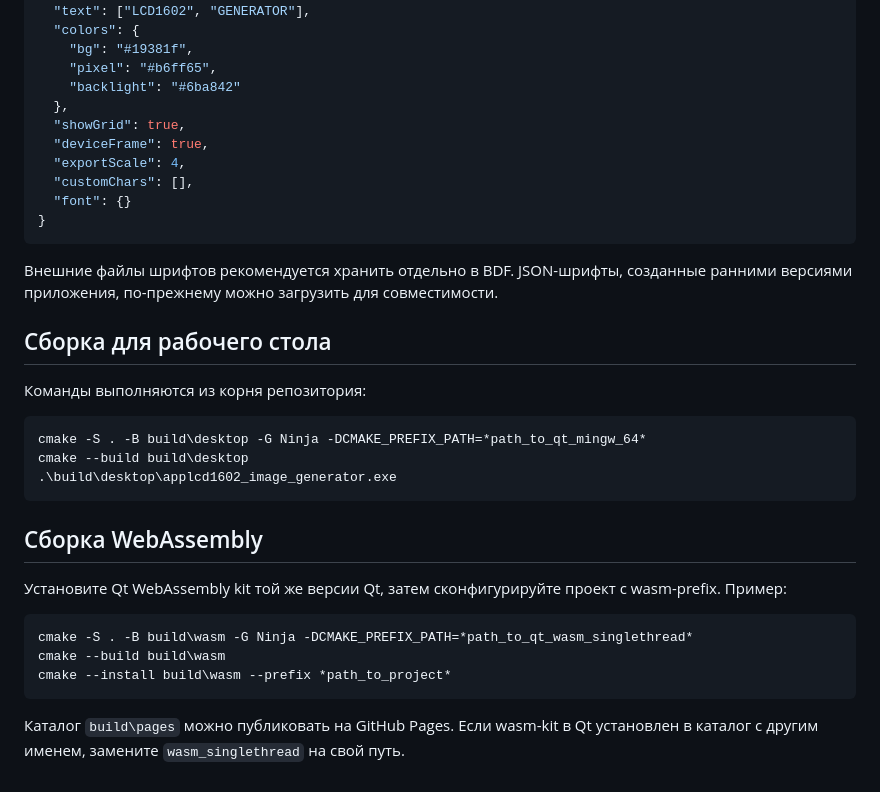
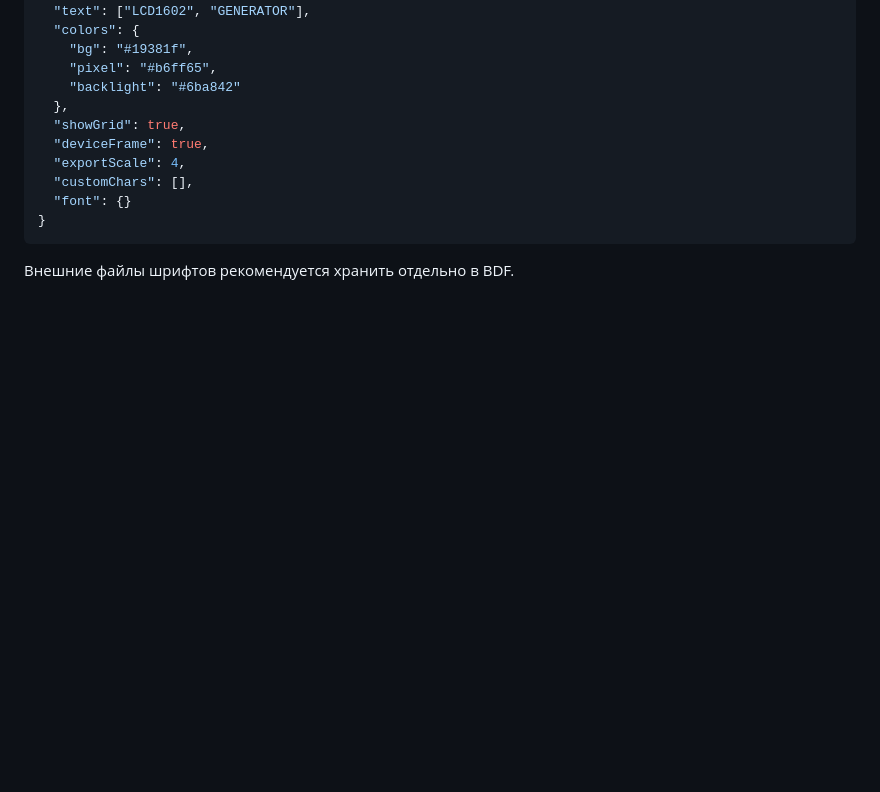
Before and after one commit to notron124/LCD1602-image-generator, a Markdown page: README.md, the part around the change. GitHub-like rendering; blank space fills up the shorter version.

Commit message:
chore: Обновлен корневой Readme
Убраны лишние пункты

````diff
--- a/README.md
+++ b/README.md
@@ -105,30 +105,4 @@ ENDCHAR
 }
 ```
 
-Внешние файлы шрифтов рекомендуется хранить отдельно в BDF. JSON-шрифты,
-созданные ранними версиями приложения, по-прежнему можно загрузить для
-совместимости.
-
-## Сборка для рабочего стола
-
-Команды выполняются из корня репозитория:
-
-```powershell
-cmake -S . -B build\desktop -G Ninja -DCMAKE_PREFIX_PATH=*path_to_qt_mingw_64*
-cmake --build build\desktop
-.\build\desktop\applcd1602_image_generator.exe
-```
-
-## Сборка WebAssembly
-
-Установите Qt WebAssembly kit той же версии Qt, затем сконфигурируйте проект
-с wasm-prefix. Пример:
-
-```powershell
-cmake -S . -B build\wasm -G Ninja -DCMAKE_PREFIX_PATH=*path_to_qt_wasm_singlethread*
-cmake --build build\wasm
-cmake --install build\wasm --prefix *path_to_project*
-```
-
-Каталог `build\pages` можно публиковать на GitHub Pages. Если wasm-kit в Qt
-установлен в каталог с другим именем, замените `wasm_singlethread` на свой путь.
+Внешние файлы шрифтов рекомендуется хранить отдельно в BDF.
````
